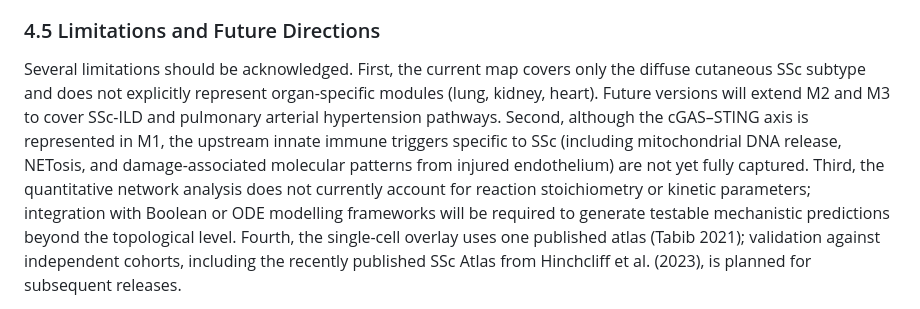
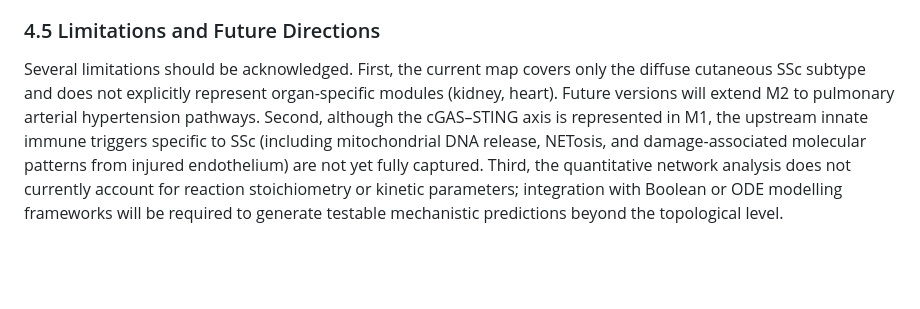
Before and after one commit to Nurtal/IDT_SSc_map, a Markdown page: manuscript/SSc_MIM_manuscript_draft.md, the part around one of its changes. GitHub-like rendering; blank space fills up the shorter version.

```diff
--- a/manuscript/SSc_MIM_manuscript_draft.md
+++ b/manuscript/SSc_MIM_manuscript_draft.md
@@ -166,5 +166,5 @@ The integration of three independent scRNA-seq datasets with SSc-MIM, spanning 1
 
 ### 4.5 Limitations and Future Directions
 
-Several limitations should be acknowledged. First, the current map covers only the diffuse cutaneous SSc subtype and does not explicitly represent organ-specific modules (lung, kidney, heart). Future versions will extend M2 and M3 to cover SSc-ILD and pulmonary arterial hypertension pathways. Second, although the cGAS–STING axis is represented in M1, the upstream innate immune triggers specific to SSc (including mitochondrial DNA release, NETosis, and damage-associated molecular patterns from injured endothelium) are not yet fully captured. Third, the quantitative network analysis does not currently account for reaction stoichiometry or kinetic parameters; integration with Boolean or ODE modelling frameworks will be required to generate testable mechanistic predictions beyond the topological level. Fourth, the single-cell overlay uses one published atlas (Tabib 2021); validation against independent cohorts, including the recently published SSc Atlas from Hinchcliff et al. (2023), is planned for subsequent releases.
+Several limitations should be acknowledged. First, the current map covers only the diffuse cutaneous SSc subtype and does not explicitly represent organ-specific modules (kidney, heart). Future versions will extend M2 to pulmonary arterial hypertension pathways. Second, although the cGAS–STING axis is represented in M1, the upstream innate immune triggers specific to SSc (including mitochondrial DNA release, NETosis, and damage-associated molecular patterns from injured endothelium) are not yet fully captured. Third, the quantitative network analysis does not currently account for reaction stoichiometry or kinetic parameters; integration with Boolean or ODE modelling frameworks will be required to generate testable mechanistic predictions beyond the topological level.
 
```
Also changed, not shown: other parts of manuscript/SSc_MIM_manuscript_draft.md (+5 -1 lines).
